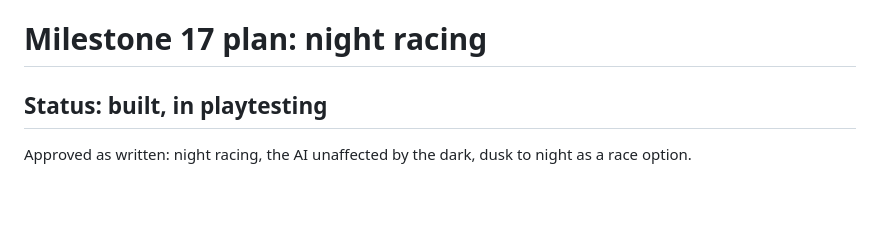
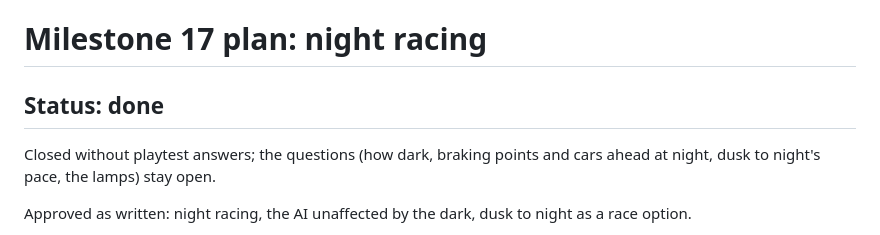
Before and after one commit to TanakritEuro/racing-game, a Markdown page: docs/milestone-17.md, the part around the change. Rendered like a GitHub page; blank space fills up the shorter version.

```diff
--- a/docs/milestone-17.md
+++ b/docs/milestone-17.md
@@ -1,6 +1,9 @@
 # Milestone 17 plan: night racing
 
-## Status: built, in playtesting
+## Status: done
+
+Closed without playtest answers; the questions (how dark, braking points and cars ahead at
+night, dusk to night's pace, the lamps) stay open.
 
 Approved as written: night racing, the AI unaffected by the dark, dusk to night as a race option.
 
```
Also changed, not shown: CLAUDE.md (+5 -3 lines), docs/milestone-18.md (added, +97 -0 lines).
